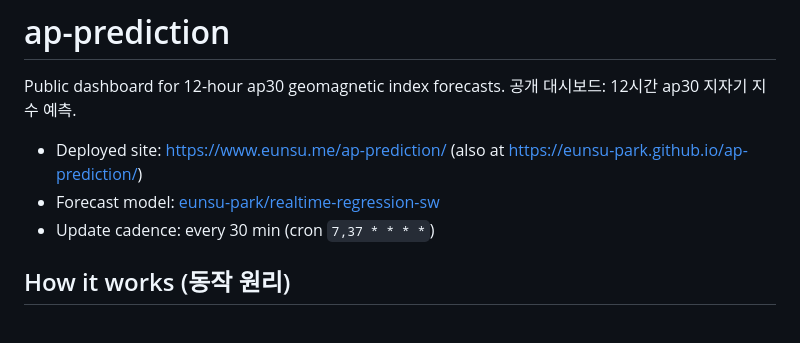
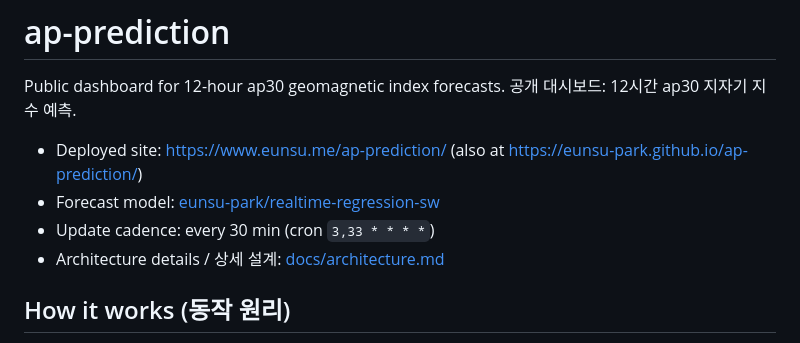
Before and after one commit to eunsu-park/ap-prediction, a Markdown page: README.md, the part around the change. Rendered like a GitHub page.

Commit message:
Link README to architecture doc and update cron string

```diff
--- a/README.md
+++ b/README.md
@@ -6,7 +6,8 @@ Public dashboard for 12-hour ap30 geomagnetic index forecasts.
 - Deployed site: https://www.eunsu.me/ap-prediction/
   (also at https://eunsu-park.github.io/ap-prediction/)
 - Forecast model: [eunsu-park/realtime-regression-sw](https://github.com/eunsu-park/realtime-regression-sw)
-- Update cadence: every 30 min (cron `7,37 * * * *`)
+- Update cadence: every 30 min (cron `3,33 * * * *`)
+- Architecture details / 상세 설계: [docs/architecture.md](docs/architecture.md)
 
 ## How it works (동작 원리)
 
```
